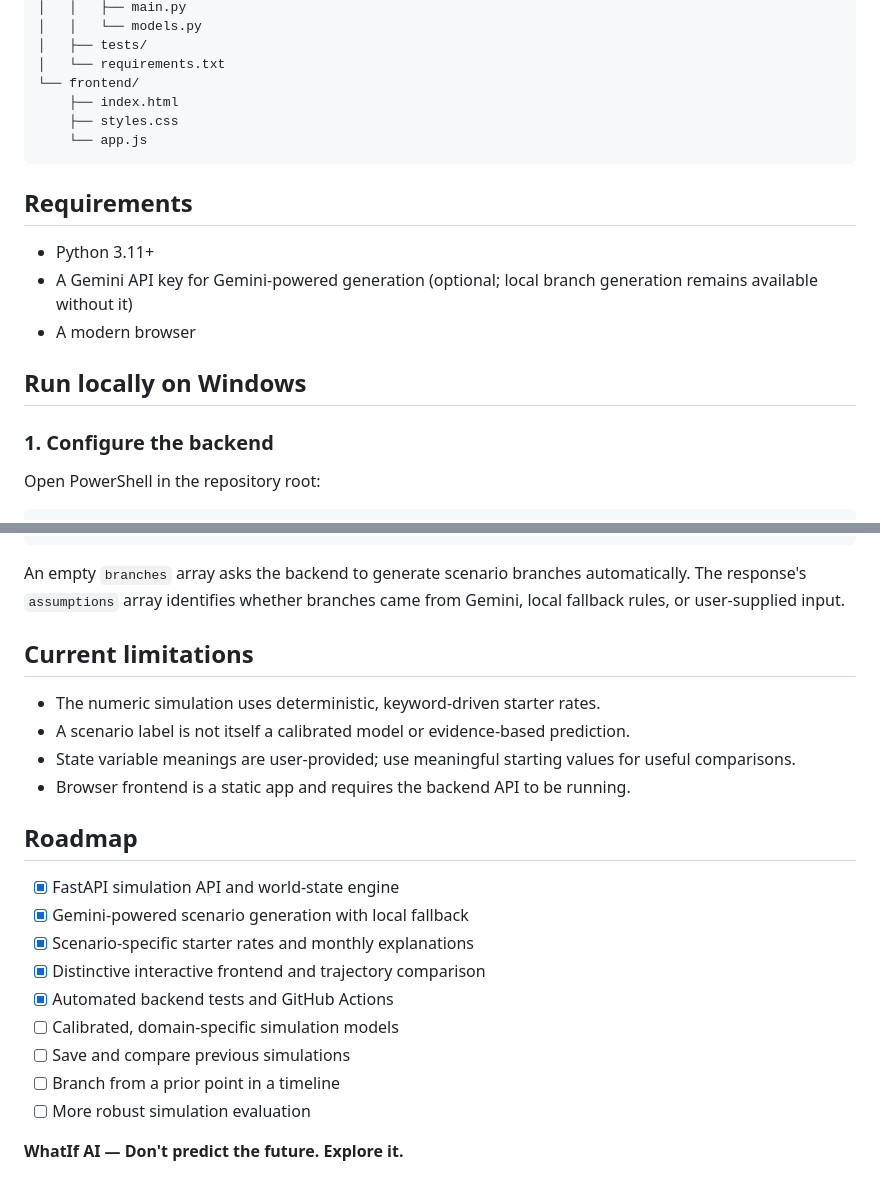
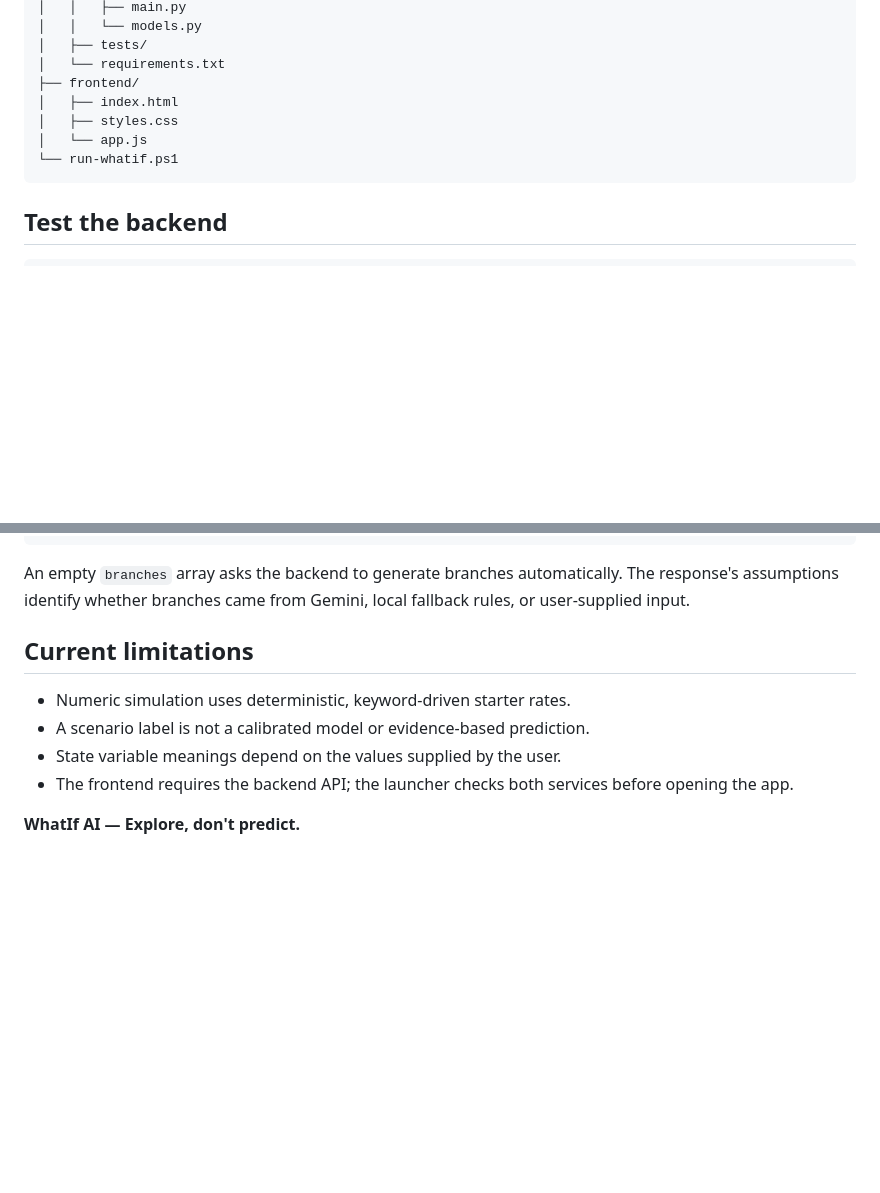
Before and after one commit to Balavishvas/WhatIf-AI, a Markdown page: README.md, 2 parts joined by grey strips. GitHub-like rendering; blank space fills up the shorter version.

````diff
--- a/README.md
+++ b/README.md
@@ -30,22 +76,13 @@ WhatIf-AI/
 │   │   └── models.py
 │   ├── tests/
 │   └── requirements.txt
-└── frontend/
-    ├── index.html
-    ├── styles.css
-    └── app.js
+├── frontend/
+│   ├── index.html
+│   ├── styles.css
+│   └── app.js
+└── run-whatif.ps1
 ```
 
-## Requirements
-
-- Python 3.11+
-- A Gemini API key for Gemini-powered generation (optional; local branch generation remains available without it)
-- A modern browser
-
-## Run locally on Windows
-
-### 1. Configure the backend
-
-Open PowerShell in the repository root:
+## Test the backend
 
 ```powershell
@@ -97,25 +105,13 @@ cd backend
 }
 ```
 
-An empty `branches` array asks the backend to generate scenario branches automatically. The response's `assumptions` array identifies whether branches came from Gemini, local fallback rules, or user-supplied input.
+An empty `branches` array asks the backend to generate branches automatically. The response's assumptions identify whether branches came from Gemini, local fallback rules, or user-supplied input.
 
 ## Current limitations
 
-- The numeric simulation uses deterministic, keyword-driven starter rates.
-- A scenario label is not itself a calibrated model or evidence-based prediction.
-- State variable meanings are user-provided; use meaningful starting values for useful comparisons.
-- Browser frontend is a static app and requires the backend API to be running.
+- Numeric simulation uses deterministic, keyword-driven starter rates.
+- A scenario label is not a calibrated model or evidence-based prediction.
+- State variable meanings depend on the values supplied by the user.
+- The frontend requires the backend API; the launcher checks both services before opening the app.
 
-## Roadmap
-
-- [x] FastAPI simulation API and world-state engine
-- [x] Gemini-powered scenario generation with local fallback
-- [x] Scenario-specific starter rates and monthly explanations
-- [x] Distinctive interactive frontend and trajectory comparison
-- [x] Automated backend tests and GitHub Actions
-- [ ] Calibrated, domain-specific simulation models
-- [ ] Save and compare previous simulations
-- [ ] Branch from a prior point in a timeline
-- [ ] More robust simulation evaluation
-
-**WhatIf AI — Don't predict the future. Explore it.**
+**WhatIf AI — Explore, don't predict.**
````
Also changed, not shown: other parts of README.md (+61 -44 lines).
